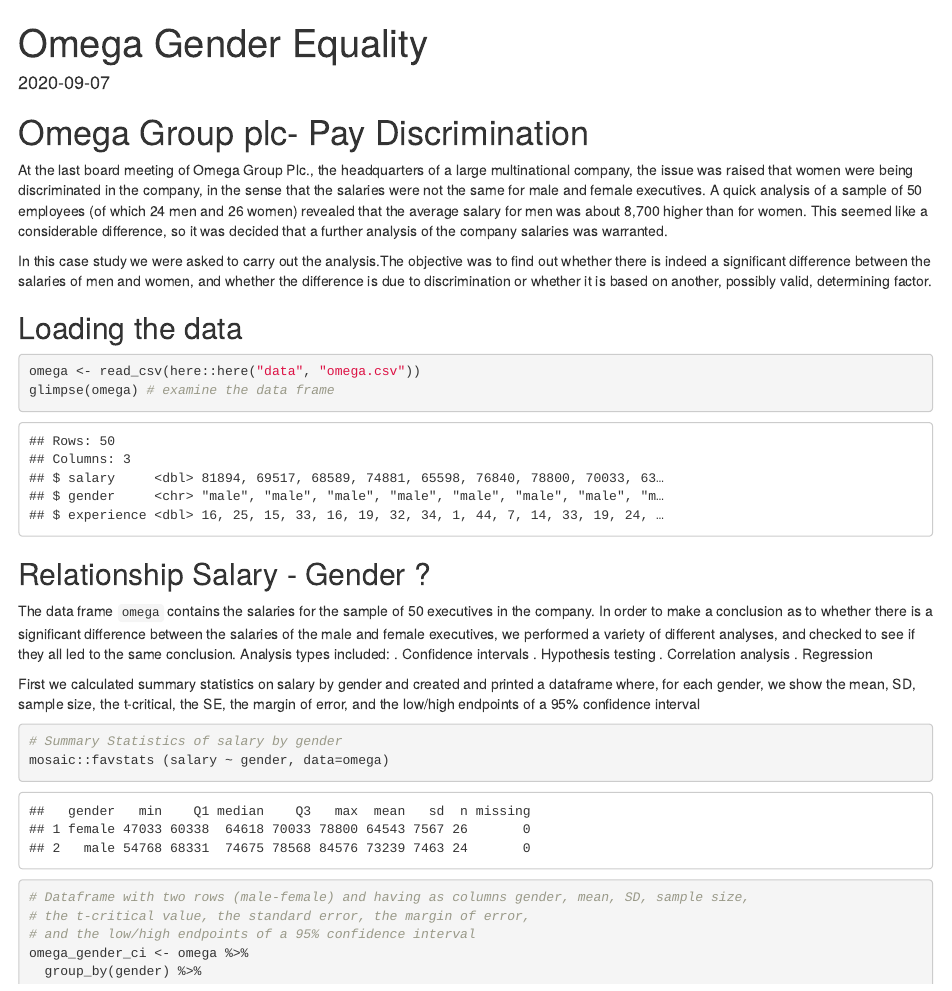
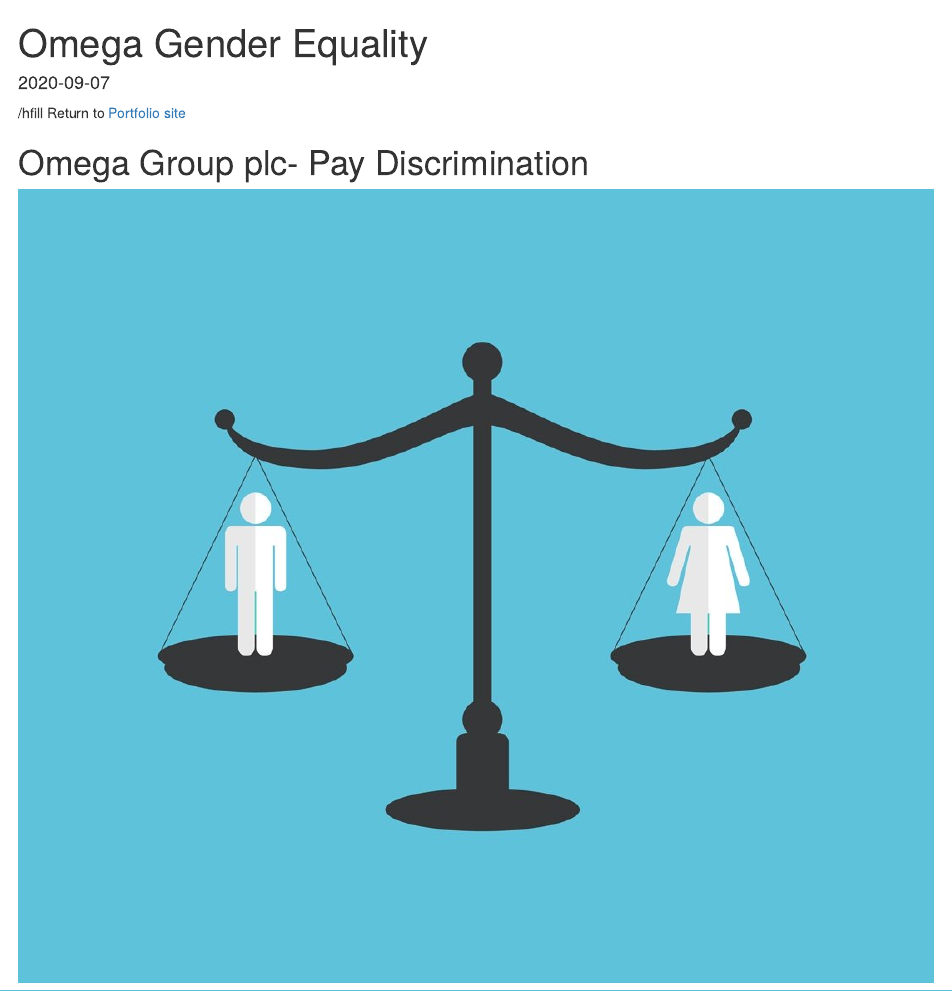
Before and after one commit to jjeffery98/my_website, an R Markdown document (content/blogs/blog6.Rmd): the page in a window 1100 px wide, from its top. The pictures show the output file content/blogs/blog6.html that the author committed with the source, opened offline.

Commit message:
image on front and omega update

````diff
--- a/content/blogs/blog6.Rmd
+++ b/content/blogs/blog6.Rmd
@@ -44,8 +44,11 @@
 library(openintro)
 ```
 
+/hfill Return to [Portfolio site](https://johanna-jeffery-portfolio.netlify.app)
+
 # Omega Group plc- Pay Discrimination
 
+![](/Users/Johanna 1/Documents/Academics/LBS/Term 1/Applied Statistics/Git/my_website2/my_website/Images_test/gender-equality-culture.jpg)
 
 At the last board meeting of Omega Group Plc., the headquarters of a large multinational company, the issue was raised that women were being discriminated in the company, in the sense that the salaries were not the same for male and female executives. A quick analysis of a sample of 50 employees (of which 24 men and 26 women) revealed that the average salary for men was about 8,700 higher than for women. This seemed like a considerable difference, so it was decided that a further analysis of the company salaries was warranted.
 
````
Also changed, not shown: Images_test/gender-equality-culture.jpg (added), content/blogs/blog6.html, 12 other files.
